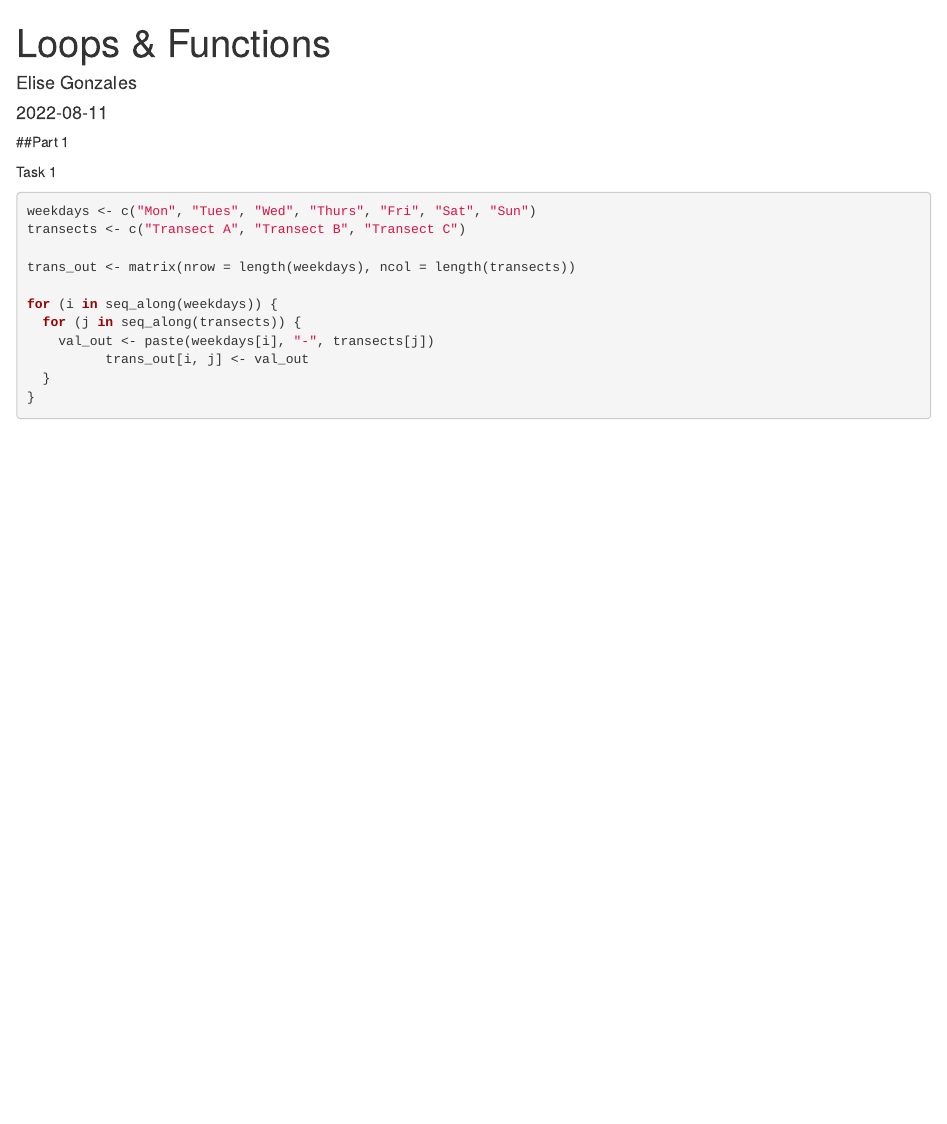
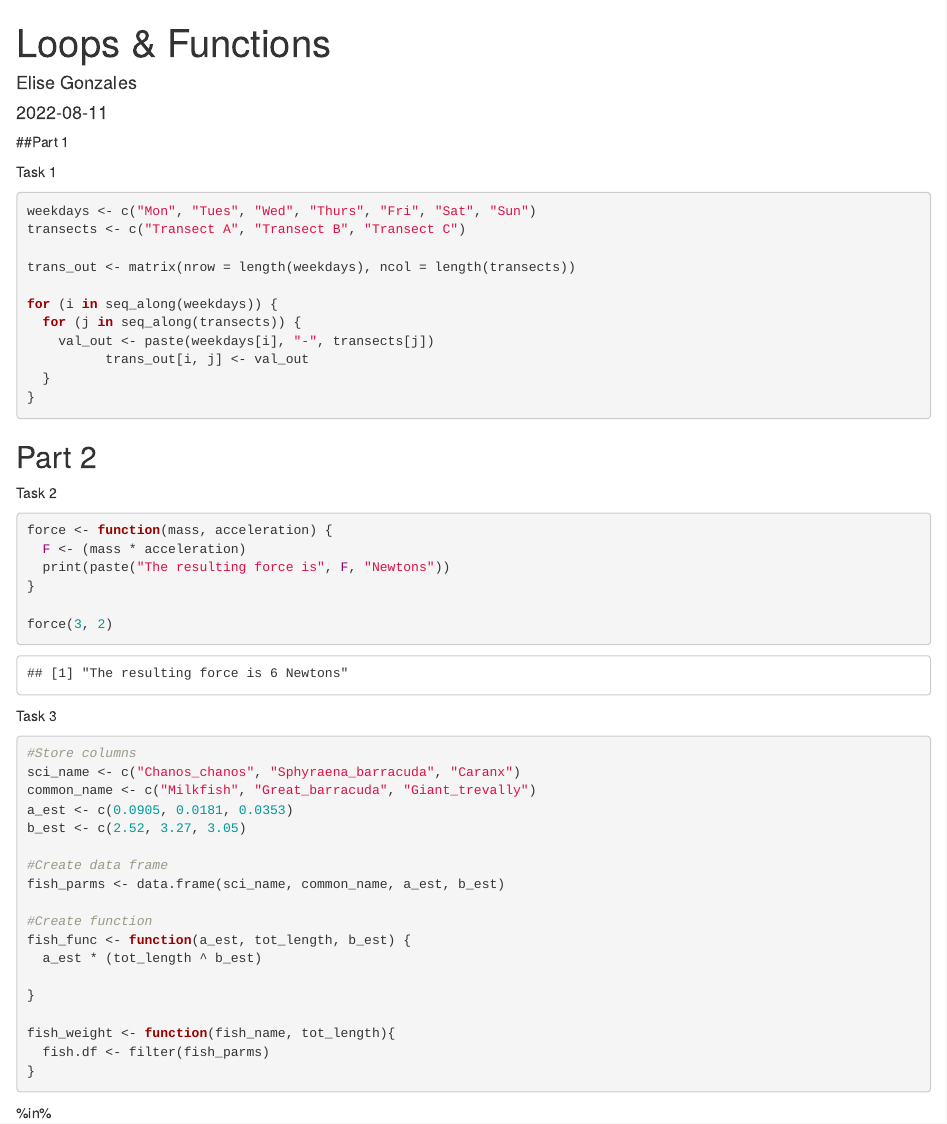
Before and after one commit to efgonzales/eds221-day4-activities, an R Markdown document (docs/loops_and_functions.Rmd): the page in a window 1100 px wide, from its top. Rendered offline with R 4.5, knitr and Pandoc, with nearby package versions.

Commit message:
up to task 4

````diff
--- a/docs/loops_and_functions.Rmd
+++ b/docs/loops_and_functions.Rmd
@@ -25,3 +26,38 @@ for (i in seq_along(weekdays)) {
   }
 }
 ```
+
+## Part 2
+
+Task 2
+```{r}
+force <- function(mass, acceleration) {
+  F <- (mass * acceleration)
+  print(paste("The resulting force is", F, "Newtons"))
+}
+
+force(3, 2)
+```
+
+Task 3
+```{r}
+#Store columns
+sci_name <- c("Chanos_chanos", "Sphyraena_barracuda", "Caranx")
+common_name <- c("Milkfish", "Great_barracuda", "Giant_trevally")
+a_est <- c(0.0905, 0.0181, 0.0353)
+b_est <- c(2.52, 3.27, 3.05)
+
+#Create data frame
+fish_parms <- data.frame(sci_name, common_name, a_est, b_est)
+
+#Create function
+fish_func <- function(a_est, tot_length, b_est) {
+  a_est * (tot_length ^ b_est)
+
+}
+
+fish_weight <- function(fish_name, tot_length){
+  fish.df <- filter(fish_parms)
+}
+```
+%in%
````
Also changed, not shown: docs/loops_and_functions.Rmd (1 more changed lines).
